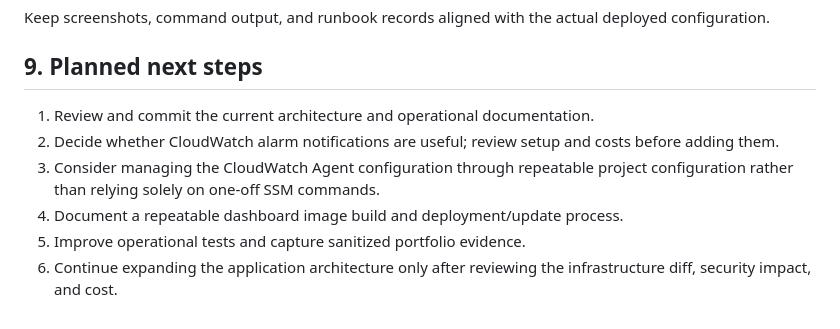
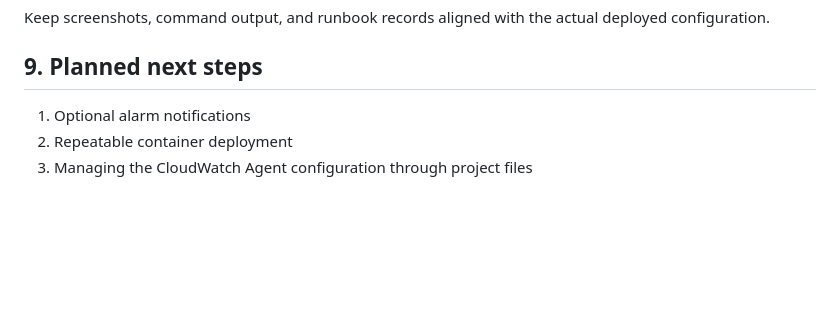
Before and after one commit to aimanhaizal/aws-cloud-operations-lab, a Markdown page: docs/architecture.md, the part around the change. Drawn GitHub-style; blank space fills up the shorter version.

Commit message:
docs: finalize cloud operations portfolio

```diff
--- a/docs/architecture.md
+++ b/docs/architecture.md
@@ -167,9 +167,6 @@ Keep screenshots, command output, and runbook records aligned with the actual de
 
 ## 9. Planned next steps
 
-1. Review and commit the current architecture and operational documentation.
-2. Decide whether CloudWatch alarm notifications are useful; review setup and costs before adding them.
-3. Consider managing the CloudWatch Agent configuration through repeatable project configuration rather than relying solely on one-off SSM commands.
-4. Document a repeatable dashboard image build and deployment/update process.
-5. Improve operational tests and capture sanitized portfolio evidence.
-6. Continue expanding the application architecture only after reviewing the infrastructure diff, security impact, and cost.
+1. Optional alarm notifications
+2. Repeatable container deployment
+3. Managing the CloudWatch Agent configuration through project files
```
